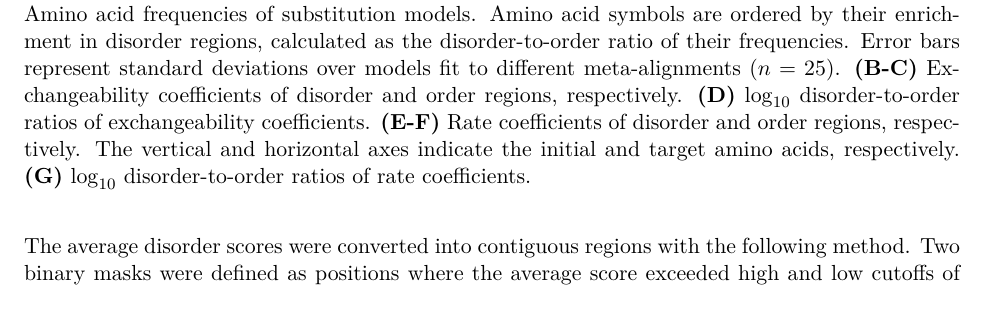
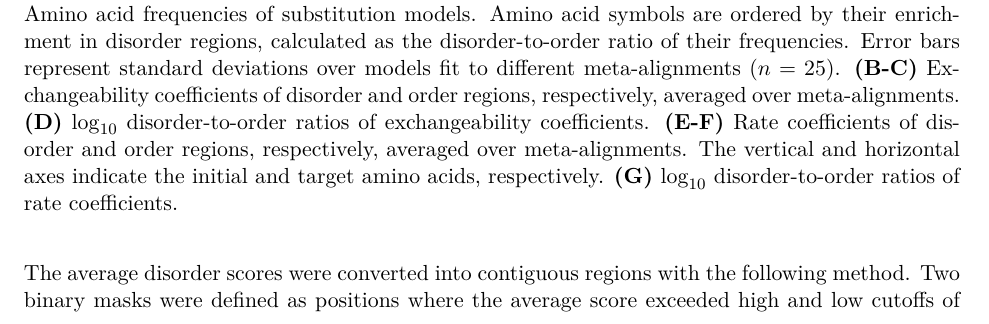
Before and after one commit to marcsingleton/orthology_inference2023_manuscript, a LaTeX thesis (main.tex, which reads chapter2/chapter2.tex): part of page 41 of 118, cut so that both start at the same text. Compiled offline with pdfLaTeX.

Commit message:
Added note about averaging to substitution figure caption

```diff
--- a/chapter2/chapter2.tex
+++ b/chapter2/chapter2.tex
@@ -11,7 +11,7 @@ Here's where my introduction will go!
 \includegraphics[width=\textwidth]{substitution/out/substitution.png}
 \centering
 \caption{\textbf{Amino acid substitution models fit to disorder and order regions.}
-\textbf{(A)} Amino acid frequencies of substitution models. Amino acid symbols are ordered by their enrichment in disorder regions, calculated as the disorder-to-order ratio of their frequencies. Error bars represent standard deviations over models fit to different meta-alignments ($n = 25$). \textbf{(B-C)} Exchangeability coefficients of disorder and order regions, respectively. \textbf{(D)} $\log_{10}$ disorder-to-order ratios of exchangeability coefficients. \textbf{(E-F)} Rate coefficients of disorder and order regions, respectively. The vertical and horizontal axes indicate the initial and target amino acids, respectively. \textbf{(G)} $\log_{10}$ disorder-to-order ratios of rate coefficients.}
+\textbf{(A)} Amino acid frequencies of substitution models. Amino acid symbols are ordered by their enrichment in disorder regions, calculated as the disorder-to-order ratio of their frequencies. Error bars represent standard deviations over models fit to different meta-alignments ($n = 25$). \textbf{(B-C)} Exchangeability coefficients of disorder and order regions, respectively, averaged over meta-alignments. \textbf{(D)} $\log_{10}$ disorder-to-order ratios of exchangeability coefficients. \textbf{(E-F)} Rate coefficients of disorder and order regions, respectively, averaged over meta-alignments. The vertical and horizontal axes indicate the initial and target amino acids, respectively. \textbf{(G)} $\log_{10}$ disorder-to-order ratios of rate coefficients.}
 \label{fig:substitution}
 \end{figure}
 
```
